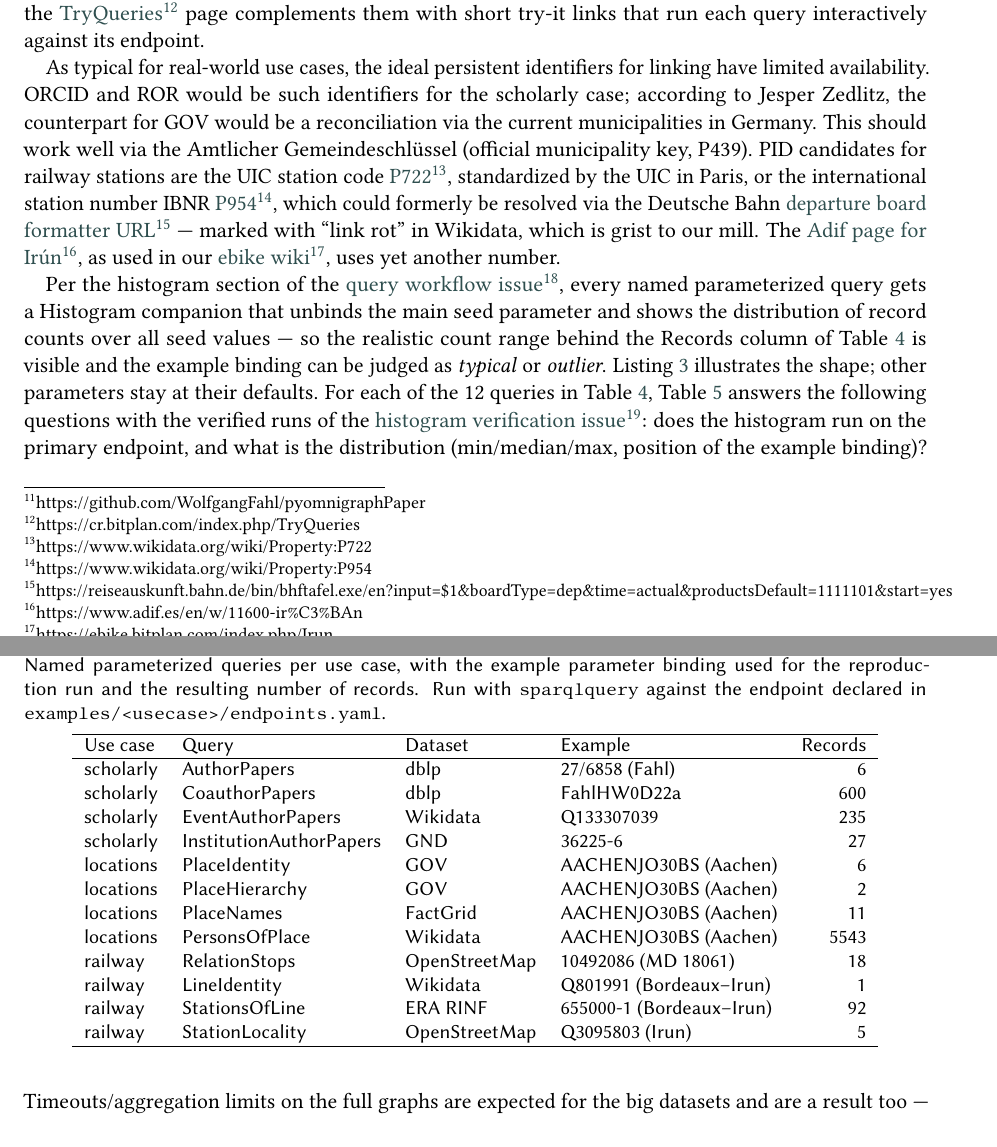
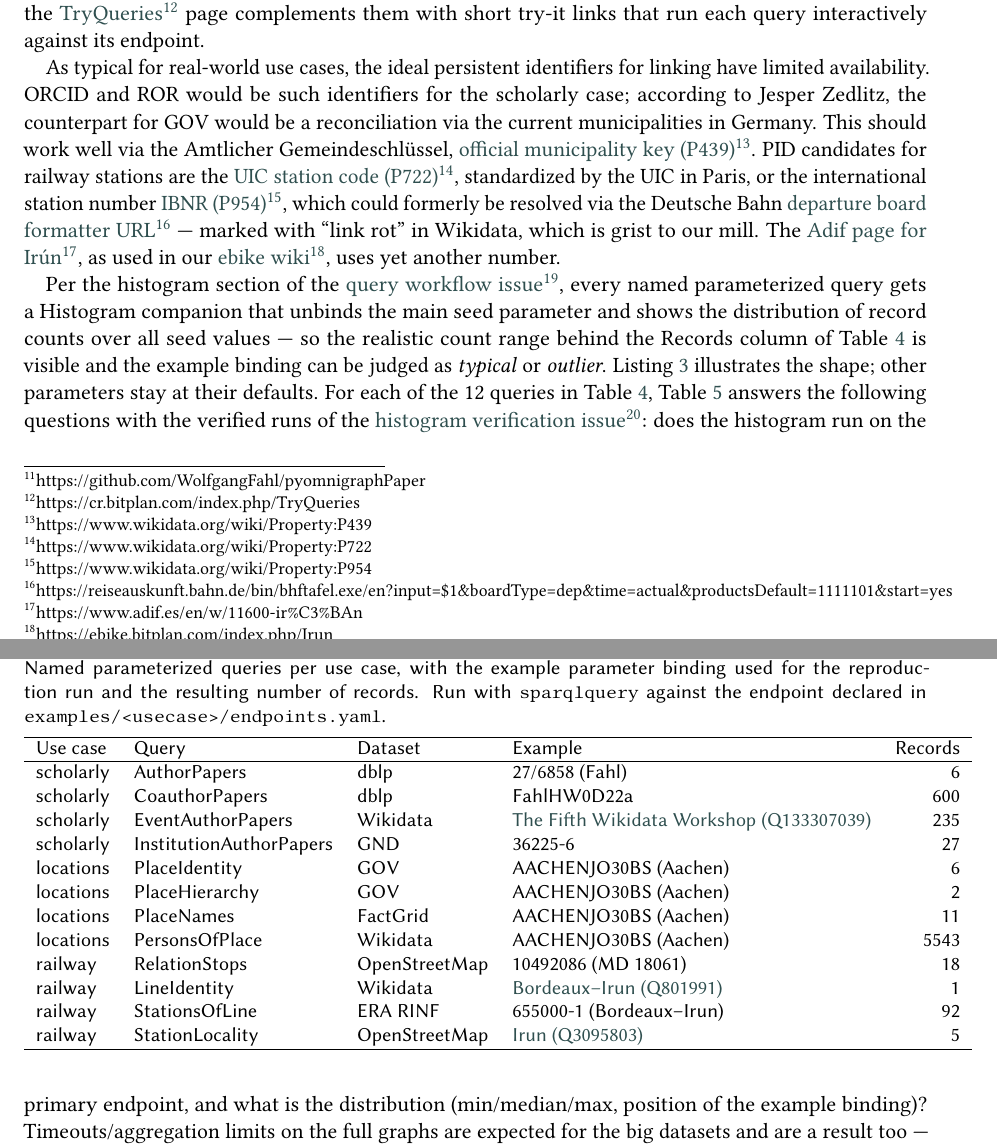
Before and after one commit to WolfgangFahl/pyomnigraphPaper, a LaTeX document (main.tex): two parts of pages 6 and 7 of 12, joined at a grey line, cut so that both start at the same text. Compiled offline with pdfLaTeX; a LaTeX package or settings file that is missing is left out.

Commit message:
apply tquote/wdp/wdqTable macros from 17dbb55 at 11 sites: 5 tquote quotings, 3 wdp property links (P439 newly linked, P722/P954 converted from footnotelink), 3 wdqTable cells in tab:usecasequeries with Wikidata-verified label for Q133307039

```diff
--- a/main.tex
+++ b/main.tex
@@ -295,8 +295,8 @@ in \texttt{examples/<usecase>/queries.yaml} with its parameter list and default
 
 The examples can be reproduced from the \footnotelink{https://github.com/WolfgangFahl/pyomnigraphPaper}{pyomnigraphPaper GitHub repository}. Result sets that exceed the page limit of this paper are imported into the repository's query issues, one issue per query; the \footnotelink{https://cr.bitplan.com/index.php/TryQueries}{TryQueries} page complements them with short try-it links that run each query interactively against its endpoint.
 
-As typical for real-world use cases, the ideal persistent identifiers for linking have limited availability. ORCID and ROR would be such identifiers for the scholarly case; according to Jesper Zedlitz, the counterpart for GOV would be a reconciliation via the current municipalities in Germany. This should work well via the Amtlicher Gemeindeschlüssel (official municipality key, P439).
-PID candidates for railway stations are the UIC station code \footnotelink{https://www.wikidata.org/wiki/Property:P722}{P722}, standardized by the UIC in Paris, or the international station number IBNR \footnotelink{https://www.wikidata.org/wiki/Property:P954}{P954}, which could formerly be resolved via the Deutsche Bahn \footnotelink{https://reiseauskunft.bahn.de/bin/bhftafel.exe/en?input=\$1\&boardType=dep\&time=actual\&productsDefault=1111101\&start=yes}{departure board formatter URL} --- marked with “link rot” in Wikidata, which is grist to our mill. The \footnotelink{https://www.adif.es/en/w/11600-ir\%C3\%BAn}{Adif page for Irún}, as used in our \footnotelink{https://ebike.bitplan.com/index.php/Irun}{ebike wiki}, uses yet another number.
+As typical for real-world use cases, the ideal persistent identifiers for linking have limited availability. ORCID and ROR would be such identifiers for the scholarly case; according to Jesper Zedlitz, the counterpart for GOV would be a reconciliation via the current municipalities in Germany. This should work well via the Amtlicher Gemeindeschlüssel, \wdp{official municipality key}{P439}.
+PID candidates for railway stations are the \wdp{UIC station code}{P722}, standardized by the UIC in Paris, or the international station number \wdp{IBNR}{P954}, which could formerly be resolved via the Deutsche Bahn \footnotelink{https://reiseauskunft.bahn.de/bin/bhftafel.exe/en?input=\$1\&boardType=dep\&time=actual\&productsDefault=1111101\&start=yes}{departure board formatter URL} --- marked with \tquote{link rot} in Wikidata, which is grist to our mill. The \footnotelink{https://www.adif.es/en/w/11600-ir\%C3\%BAn}{Adif page for Irún}, as used in our \footnotelink{https://ebike.bitplan.com/index.php/Irun}{ebike wiki}, uses yet another number.
 
 % Subgraphs of Wikidata, FactGrid, GOV, and potentially further RDF sources.
 \begin{table}
@@ -331,16 +331,16 @@ Use case  & Query        & Dataset & Example              & Records \\
 \hline
 scholarly & AuthorPapers & dblp    & 27/6858 (Fahl)       & 6   \\
 scholarly & CoauthorPapers & dblp  & FahlHW0D22a       & 600 \\
-scholarly & EventAuthorPapers & Wikidata & Q133307039   & 235 \\
+scholarly & EventAuthorPapers & Wikidata & \wdqTable{The Fifth Wikidata Workshop}{Q133307039}   & 235 \\
 scholarly & InstitutionAuthorPapers & GND & 36225-6     & 27  \\
 locations & PlaceIdentity & GOV & AACHENJO30BS (Aachen) & 6  \\
 locations & PlaceHierarchy & GOV & AACHENJO30BS (Aachen) & 2  \\
 locations & PlaceNames & FactGrid & AACHENJO30BS (Aachen) & 11  \\
 locations & PersonsOfPlace & Wikidata & AACHENJO30BS (Aachen) & 5543  \\
 railway   & RelationStops & OpenStreetMap & 10492086 (MD 18061) & 18  \\
-railway   & LineIdentity & Wikidata & Q801991 (Bordeaux--Irun) & 1  \\
+railway   & LineIdentity & Wikidata & \wdqTable{Bordeaux--Irun}{Q801991} & 1  \\
 railway   & StationsOfLine & ERA RINF & 655000-1 (Bordeaux--Irun) & 92  \\
-railway   & StationLocality & OpenStreetMap & Q3095803 (Irun) & 5  \\
+railway   & StationLocality & OpenStreetMap & \wdqTable{Irun}{Q3095803} & 5  \\
 \hline
 \end{tabular}
 \end{table}
```
Also changed, not shown: main.tex (10 more changed lines).
